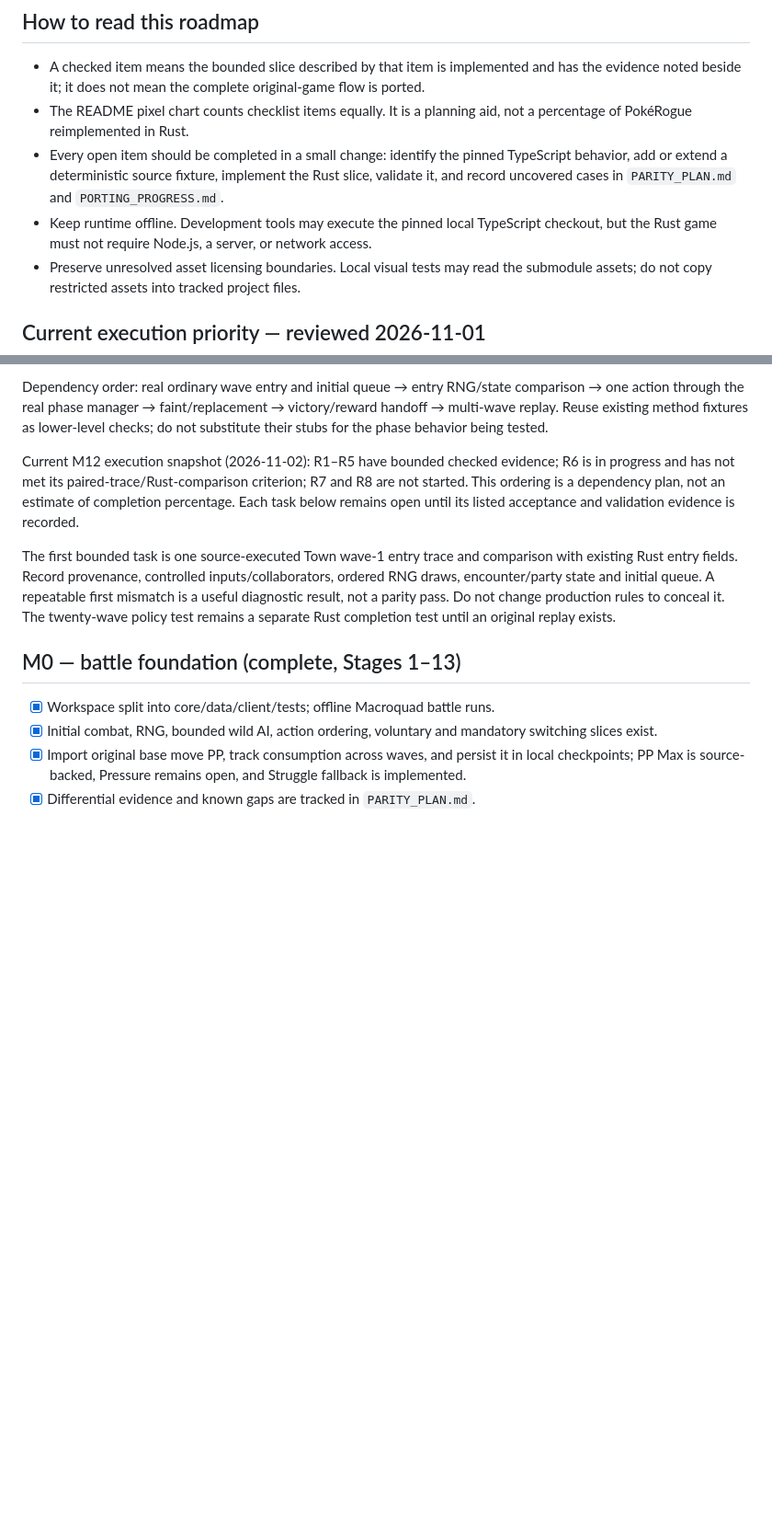
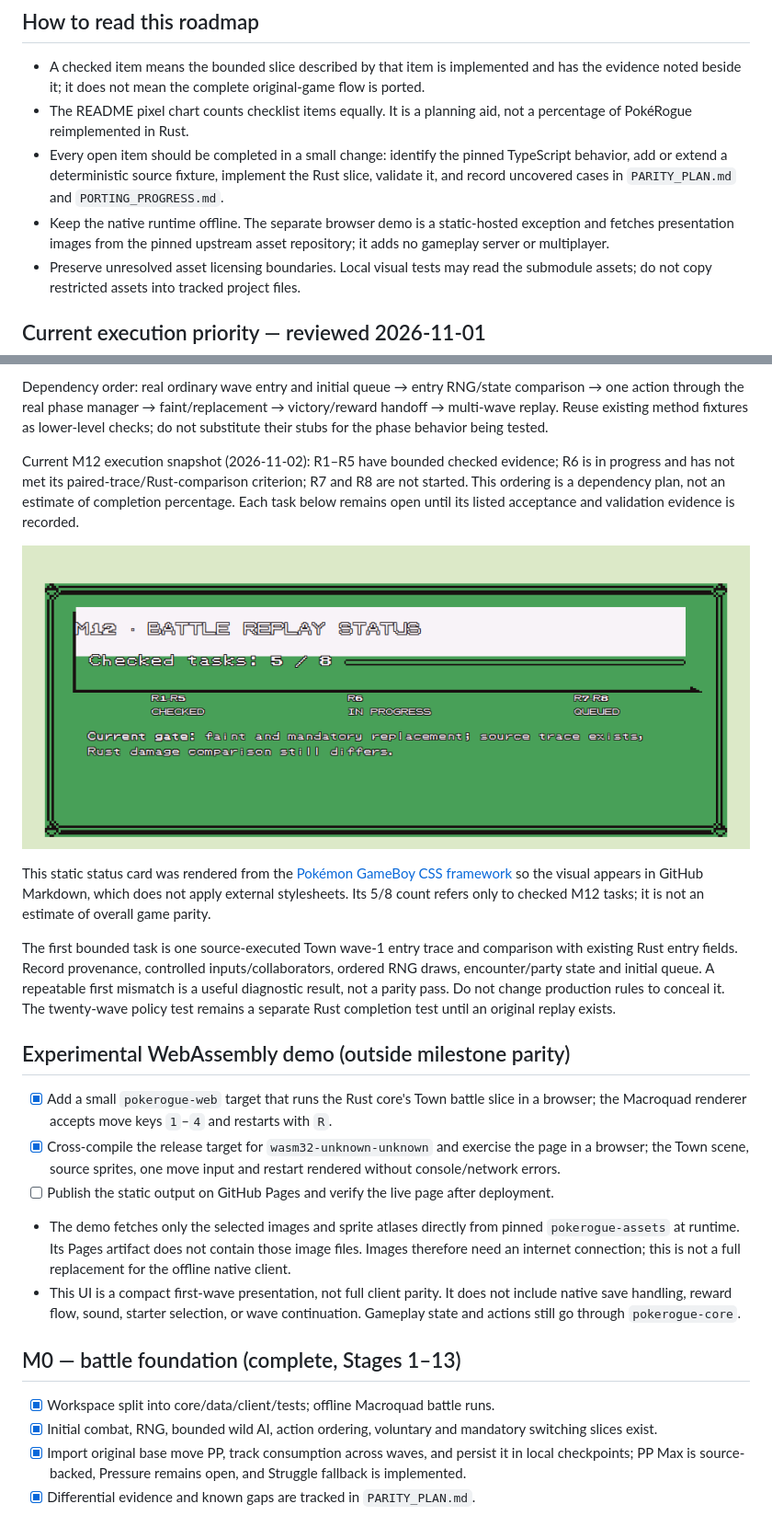
Before and after one commit to pontojasko/pokerogue-rs, a Markdown page: ROADMAP.md, 2 parts joined by grey strips. Shown at 92% size. GitHub-like rendering; pictures changed too: docs/roadmap-m12-gameboy.png (added); blank space fills up the shorter version.

```diff
--- a/ROADMAP.md
+++ b/ROADMAP.md
@@ -7,7 +7,7 @@ Milestones are functional slices. Close each only when its criteria pass and its
 - A checked item means the bounded slice described by that item is implemented and has the evidence noted beside it; it does not mean the complete original-game flow is ported.
 - The README pixel chart counts checklist items equally. It is a planning aid, not a percentage of PokéRogue reimplemented in Rust.
 - Every open item should be completed in a small change: identify the pinned TypeScript behavior, add or extend a deterministic source fixture, implement the Rust slice, validate it, and record uncovered cases in `PARITY_PLAN.md` and `PORTING_PROGRESS.md`.
-- Keep runtime offline. Development tools may execute the pinned local TypeScript checkout, but the Rust game must not require Node.js, a server, or network access.
+- Keep the native runtime offline. The separate browser demo is a static-hosted exception and fetches presentation images from the pinned upstream asset repository; it adds no gameplay server or multiplayer.
 - Preserve unresolved asset licensing boundaries. Local visual tests may read the submodule assets; do not copy restricted assets into tracked project files.
 
 ## Current execution priority — reviewed 2026-11-01
@@ -18,7 +18,21 @@ Dependency order: real ordinary wave entry and initial queue → entry RNG/state
 
 Current M12 execution snapshot (2026-11-02): R1–R5 have bounded checked evidence; R6 is in progress and has not met its paired-trace/Rust-comparison criterion; R7 and R8 are not started. This ordering is a dependency plan, not an estimate of completion percentage. Each task below remains open until its listed acceptance and validation evidence is recorded.
 
+<p align="center">
+  <img src="docs/roadmap-m12-gameboy.png" alt="Game Boy style M12 status card: R1–R5 checked, R6 in progress, R7–R8 queued" width="960">
+</p>
+
+This static status card was rendered from the [Pokémon GameBoy CSS framework](https://github.com/luttje/css-pokemon-gameboy) so the visual appears in GitHub Markdown, which does not apply external stylesheets. Its 5/8 count refers only to checked M12 tasks; it is not an estimate of overall game parity.
+
 The first bounded task is one source-executed Town wave-1 entry trace and comparison with existing Rust entry fields. Record provenance, controlled inputs/collaborators, ordered RNG draws, encounter/party state and initial queue. A repeatable first mismatch is a useful diagnostic result, not a parity pass. Do not change production rules to conceal it. The twenty-wave policy test remains a separate Rust completion test until an original replay exists.
+
+## Experimental WebAssembly demo (outside milestone parity)
+
+- [x] Add a small `pokerogue-web` target that runs the Rust core's Town battle slice in a browser; the Macroquad renderer accepts move keys `1`–`4` and restarts with `R`.
+- [x] Cross-compile the release target for `wasm32-unknown-unknown` and exercise the page in a browser; the Town scene, source sprites, one move input and restart rendered without console/network errors.
+- [ ] Publish the static output on GitHub Pages and verify the live page after deployment.
+- The demo fetches only the selected images and sprite atlases directly from pinned `pokerogue-assets` at runtime. Its Pages artifact does not contain those image files. Images therefore need an internet connection; this is not a full replacement for the offline native client.
+- This UI is a compact first-wave presentation, not full client parity. It does not include native save handling, reward flow, sound, starter selection, or wave continuation. Gameplay state and actions still go through `pokerogue-core`.
 
 ## M0 — battle foundation (complete, Stages 1–13)
 
```
Also changed, not shown: ASSET_CREDITS.md (+4 -0 lines), README.md (+5 -1 lines), 4 other files.
